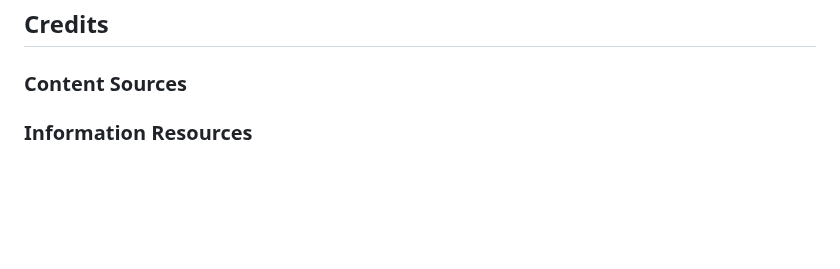
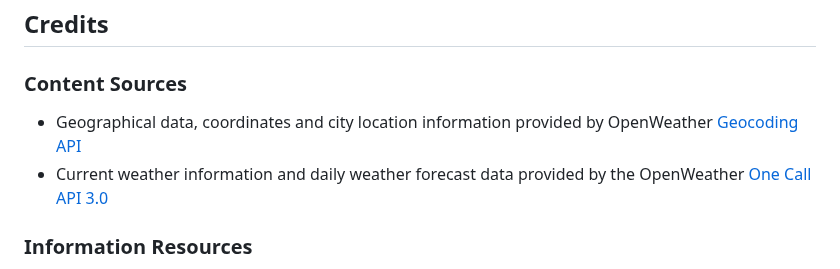
Before and after one commit to k-nadia/project-3, a Markdown page: README.md, the part around the change. Rendered like a GitHub page; blank space fills up the shorter version.

Commit message:
Add OpenWeather API credits to Content Sources in README

```diff
--- a/README.md
+++ b/README.md
@@ -198,6 +198,8 @@ Clone this project using the following steps:
 
 ### **Content Sources**
 
+- Geographical data, coordinates and city location information provided by OpenWeather [Geocoding API](https://openweathermap.org/api/geocoding-api)
+- Current weather information and daily weather forecast data provided by the OpenWeather [One Call API 3.0](https://openweathermap.org/api/one-call-3#current)
 
 ### **Information Resources**
 
```
